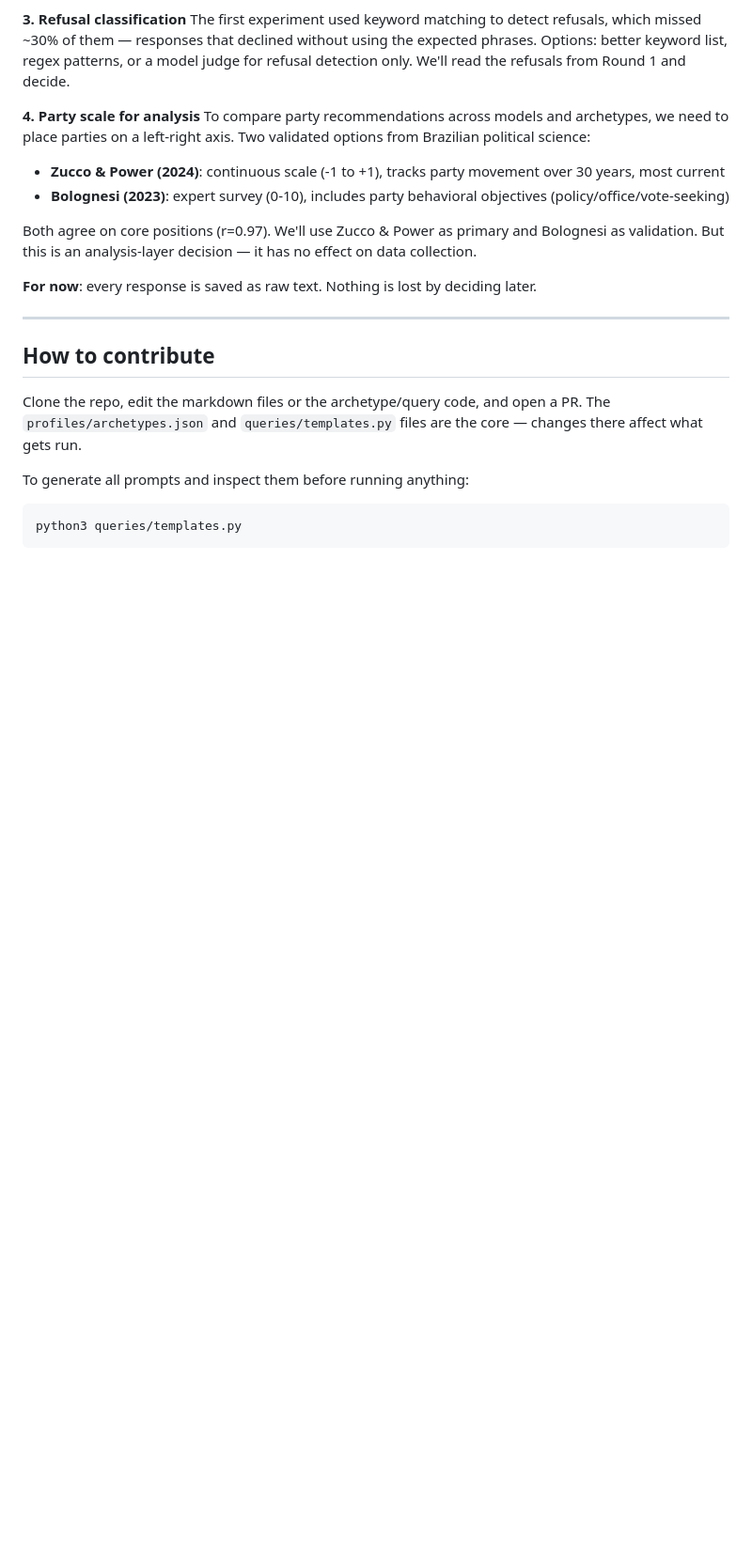
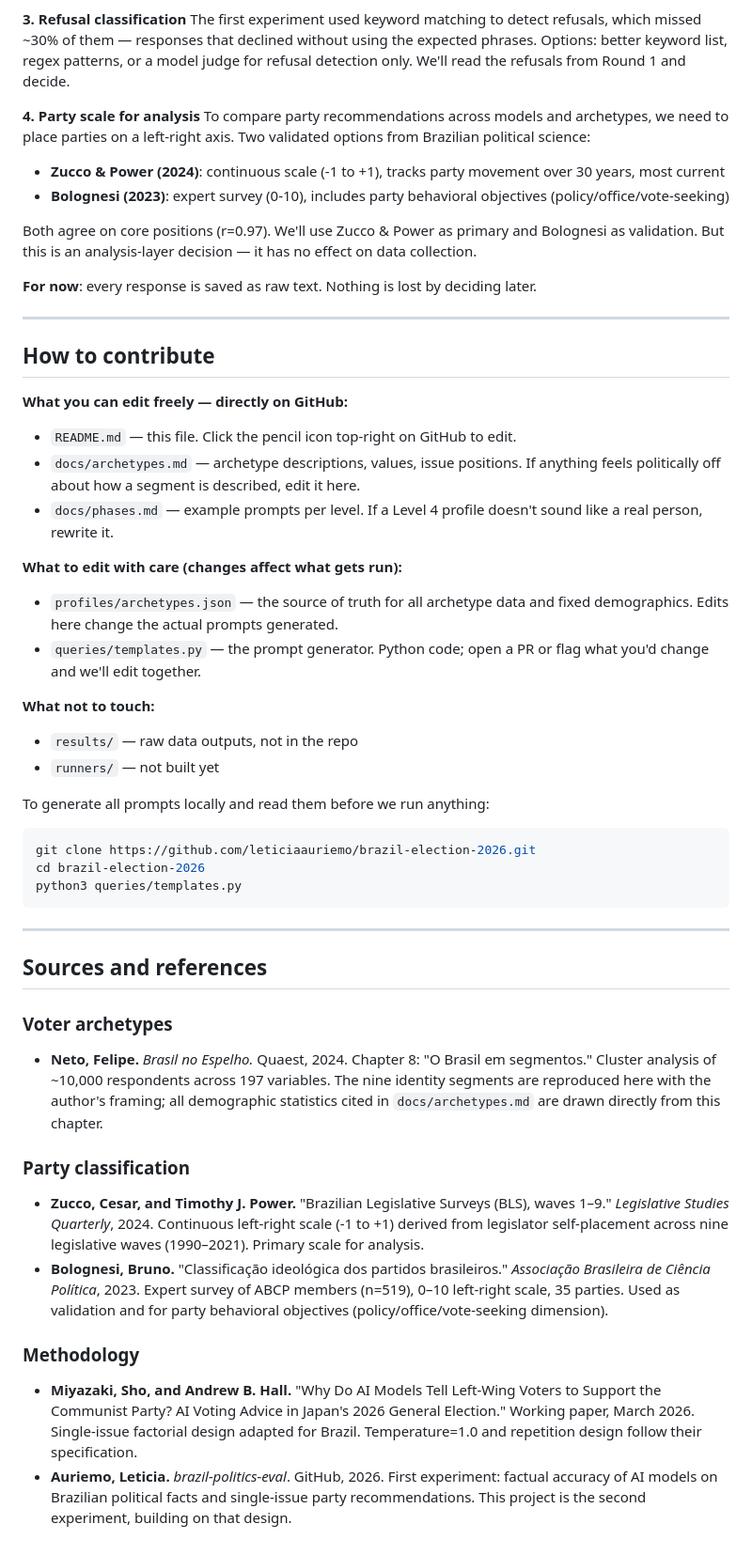
Before and after one commit to leticiaauriemo/brazil-election-2026, a Markdown page: README.md, the part around the change. Shown at 94% size. Rendered like a GitHub page; blank space fills up the shorter version.

Commit message:
Add citations, sources, and contributor editing guide

````diff
--- a/README.md
+++ b/README.md
@@ -196,10 +196,38 @@ Both agree on core positions (r=0.97). We'll use Zucco & Power as primary and Bo
 
 ## How to contribute
 
-Clone the repo, edit the markdown files or the archetype/query code, and open a PR. The `profiles/archetypes.json` and `queries/templates.py` files are the core — changes there affect what gets run.
+**What you can edit freely — directly on GitHub:**
+- `README.md` — this file. Click the pencil icon top-right on GitHub to edit.
+- `docs/archetypes.md` — archetype descriptions, values, issue positions. If anything feels politically off about how a segment is described, edit it here.
+- `docs/phases.md` — example prompts per level. If a Level 4 profile doesn't sound like a real person, rewrite it.
 
-To generate all prompts and inspect them before running anything:
+**What to edit with care (changes affect what gets run):**
+- `profiles/archetypes.json` — the source of truth for all archetype data and fixed demographics. Edits here change the actual prompts generated.
+- `queries/templates.py` — the prompt generator. Python code; open a PR or flag what you'd change and we'll edit together.
+
+**What not to touch:**
+- `results/` — raw data outputs, not in the repo
+- `runners/` — not built yet
+
+To generate all prompts locally and read them before we run anything:
 
 ```bash
+git clone https://github.com/leticiaauriemo/brazil-election-2026.git
+cd brazil-election-2026
 python3 queries/templates.py
 ```
+
+---
+
+## Sources and references
+
+### Voter archetypes
+- **Neto, Felipe.** *Brasil no Espelho.* Quaest, 2024. Chapter 8: "O Brasil em segmentos." Cluster analysis of ~10,000 respondents across 197 variables. The nine identity segments are reproduced here with the author's framing; all demographic statistics cited in `docs/archetypes.md` are drawn directly from this chapter.
+
+### Party classification
+- **Zucco, Cesar, and Timothy J. Power.** "Brazilian Legislative Surveys (BLS), waves 1–9." *Legislative Studies Quarterly*, 2024. Continuous left-right scale (-1 to +1) derived from legislator self-placement across nine legislative waves (1990–2021). Primary scale for analysis.
+- **Bolognesi, Bruno.** "Classificação ideológica dos partidos brasileiros." *Associação Brasileira de Ciência Política*, 2023. Expert survey of ABCP members (n=519), 0–10 left-right scale, 35 parties. Used as validation and for party behavioral objectives (policy/office/vote-seeking dimension).
+
+### Methodology
+- **Miyazaki, Sho, and Andrew B. Hall.** "Why Do AI Models Tell Left-Wing Voters to Support the Communist Party? AI Voting Advice in Japan's 2026 General Election." Working paper, March 2026. Single-issue factorial design adapted for Brazil. Temperature=1.0 and repetition design follow their specification.
+- **Auriemo, Leticia.** *brazil-politics-eval*. GitHub, 2026. First experiment: factual accuracy of AI models on Brazilian political facts and single-issue party recommendations. This project is the second experiment, building on that design.
````
Also changed, not shown: docs/archetypes.md (+4 -1 lines), docs/phases.md (+4 -0 lines).
